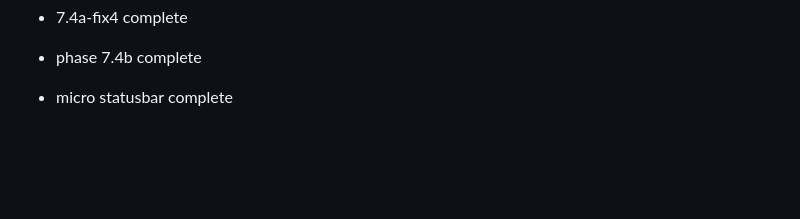
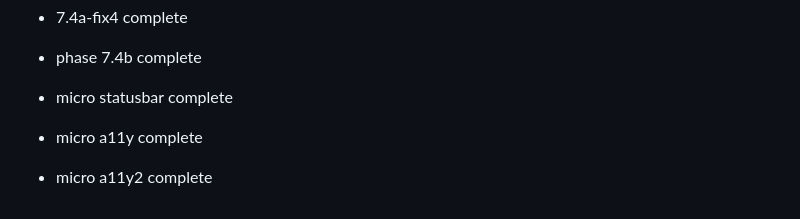
Before and after one commit to MagnumSSS/vibe-messenger, a Markdown page: README.md, the part around the change. Rendered like a GitHub page; blank space fills up the shorter version.

Commit message:
add chahges for README

```diff
--- a/README.md
+++ b/README.md
@@ -360,3 +360,5 @@ Private use only.
 - 7.4a-fix4 complete
 - phase 7.4b complete
 - micro statusbar complete
+- micro a11y complete
+- micro a11y2 complete
```
